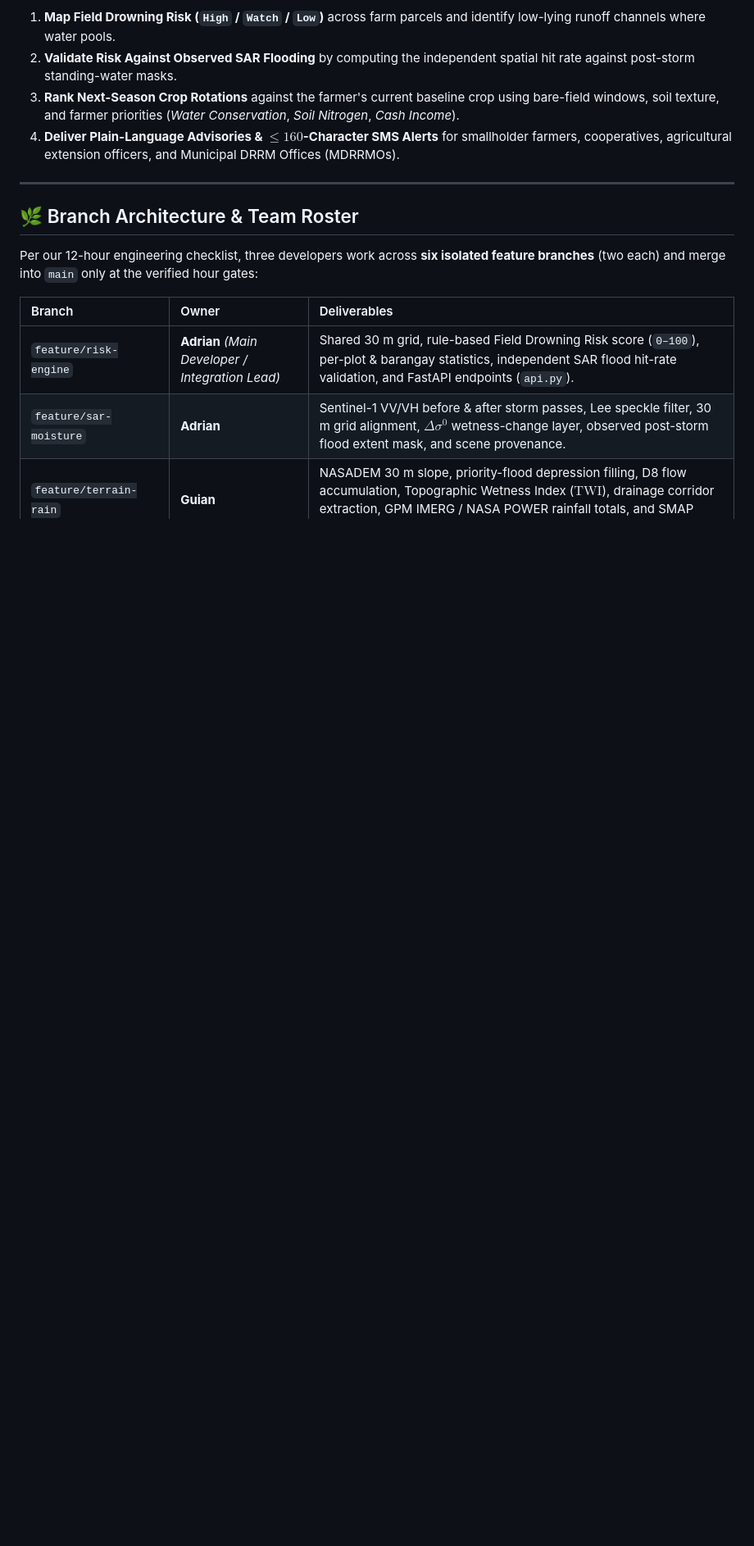
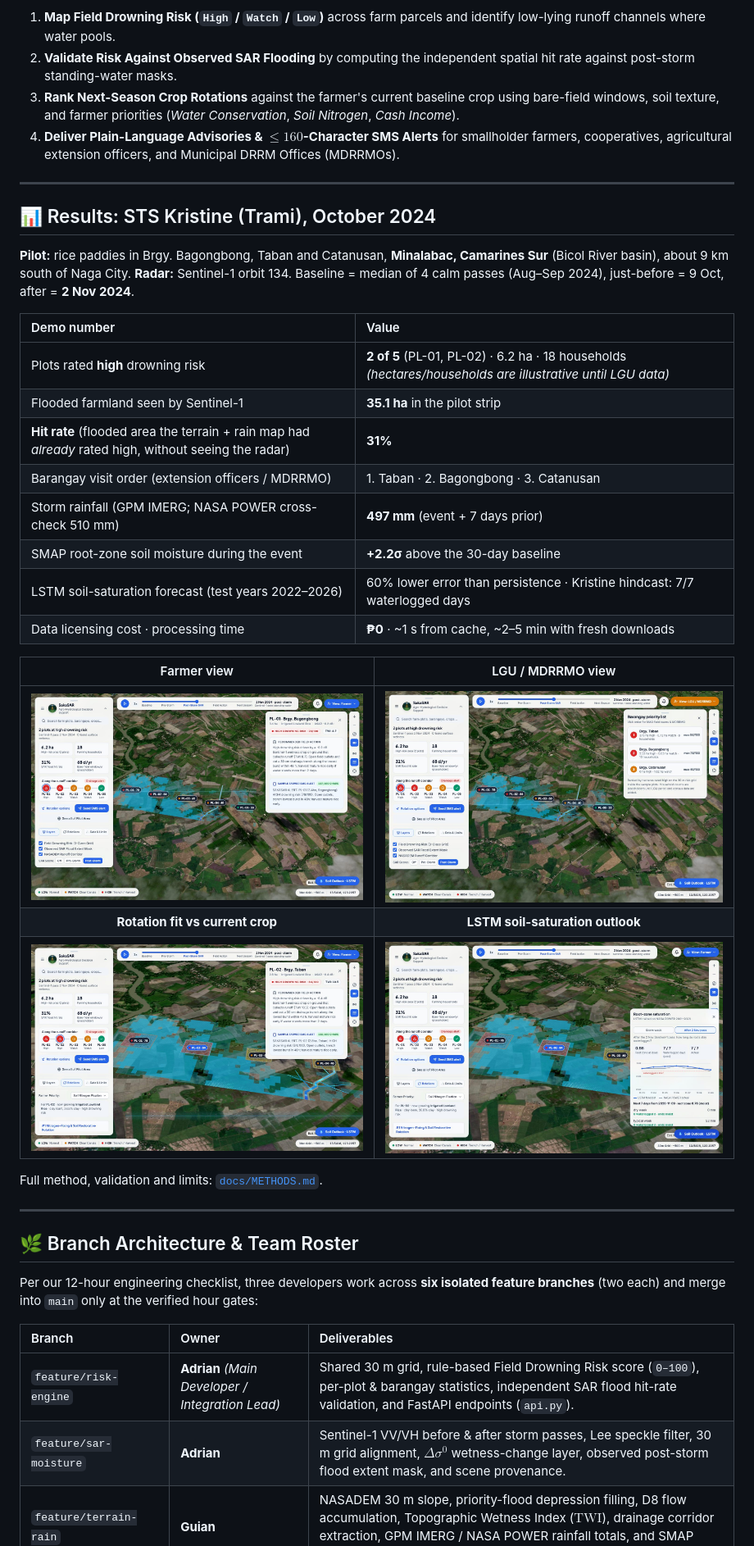
Before and after one commit to venstqs/SakaSAR---NASA-Space-Apps-Challenge, a Markdown page: README.md, the part around one of its changes. Shown at 82% size. Drawn GitHub-style; pictures changed too: assets/screenshots/01-farmer-view.jpg (added), assets/screenshots/02-lgu-barangay-priority.jpg (added), assets/screenshots/03-rotation-fit.jpg (added); blank space fills up the shorter version.

```diff
--- a/README.md
+++ b/README.md
@@ -28,6 +28,32 @@ Optical satellite sensors (Landsat, MODIS) are blinded by cloud cover during typ
 
 ---
 
+## 📊 Results: STS Kristine (Trami), October 2024
+
+**Pilot:** rice paddies in Brgy. Bagongbong, Taban and Catanusan, **Minalabac, Camarines Sur** (Bicol River basin), about 9 km south of Naga City.
+**Radar:** Sentinel-1 orbit 134. Baseline = median of 4 calm passes (Aug–Sep 2024), just-before = 9 Oct, after = **2 Nov 2024**.
+
+| Demo number | Value |
+| :--- | :--- |
+| Plots rated **high** drowning risk | **2 of 5** (PL-01, PL-02) · 6.2 ha · 18 households *(hectares/households are illustrative until LGU data)* |
+| Flooded farmland seen by Sentinel-1 | **35.1 ha** in the pilot strip |
+| **Hit rate** (flooded area the terrain + rain map had *already* rated high, without seeing the radar) | **31%** |
+| Barangay visit order (extension officers / MDRRMO) | 1. Taban · 2. Bagongbong · 3. Catanusan |
+| Storm rainfall (GPM IMERG; NASA POWER cross-check 510 mm) | **497 mm** (event + 7 days prior) |
+| SMAP root-zone soil moisture during the event | **+2.2σ** above the 30-day baseline |
+| LSTM soil-saturation forecast (test years 2022–2026) | 60% lower error than persistence · Kristine hindcast: 7/7 waterlogged days |
+| Data licensing cost · processing time | **₱0** · ~1 s from cache, ~2–5 min with fresh downloads |
+
+| Farmer view | LGU / MDRRMO view |
+| :---: | :---: |
+| ![Farmer view](assets/screenshots/01-farmer-view.jpg) | ![Barangay priority list](assets/screenshots/02-lgu-barangay-priority.jpg) |
+| **Rotation fit vs current crop** | **LSTM soil-saturation outlook** |
+| ![Rotation fit](assets/screenshots/03-rotation-fit.jpg) | ![LSTM outlook](assets/screenshots/04-lstm-soil-outlook.jpg) |
+
+Full method, validation and limits: [`docs/METHODS.md`](docs/METHODS.md).
+
+---
+
 ## 🌿 Branch Architecture & Team Roster
 
 Per our 12-hour engineering checklist, three developers work across **six isolated feature branches** (two each) and merge into `main` only at the verified hour gates:
```
Also changed, not shown: other parts of README.md (+35 -15 lines), CLAUDE.md (+1 -1 lines), docs/SUBMISSION.md (added, +128 -0 lines), assets/screenshots/05-phone.jpg (added), 2 other files.
